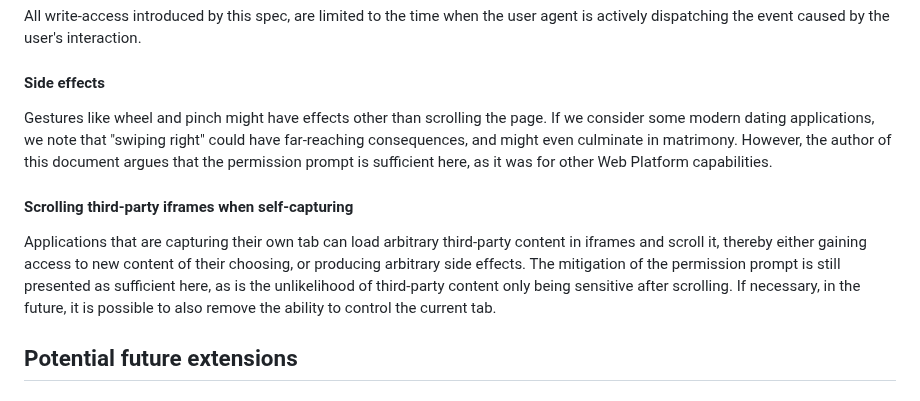
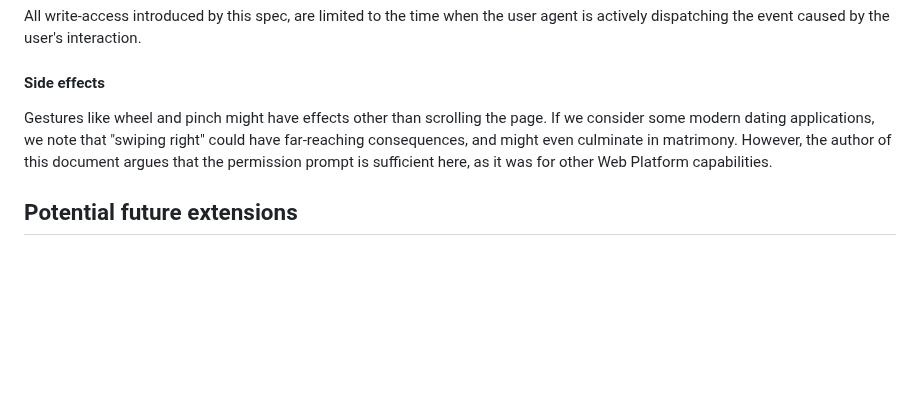
Before and after one commit to screen-share/captured-surface-control, a Markdown page: README.md, the part around the change. GitHub-like rendering; blank space fills up the shorter version.

Commit message:
Remove confusing section

```diff
--- a/README.md
+++ b/README.md
@@ -220,10 +220,6 @@ All write-access introduced by this spec, are limited to the time when the user
 
 Gestures like wheel and pinch might have effects other than scrolling the page. If we consider some modern dating applications, we note that "swiping right" could have far-reaching consequences, and might even culminate in matrimony. However, the author of this document argues that the permission prompt is sufficient here, as it was for other Web Platform capabilities.
 
-#### Scrolling third-party iframes when self-capturing
-
-Applications that are capturing their own tab can load arbitrary third-party content in iframes and scroll it, thereby either gaining access to new content of their choosing, or producing arbitrary side effects. The mitigation of the permission prompt is still presented as sufficient here, as is the unlikelihood of third-party content only being sensitive after scrolling. If necessary, in the future, it is possible to also remove the ability to control the current tab.
-
 ## Potential future extensions
 
 ### Extension to additional gestures
```
